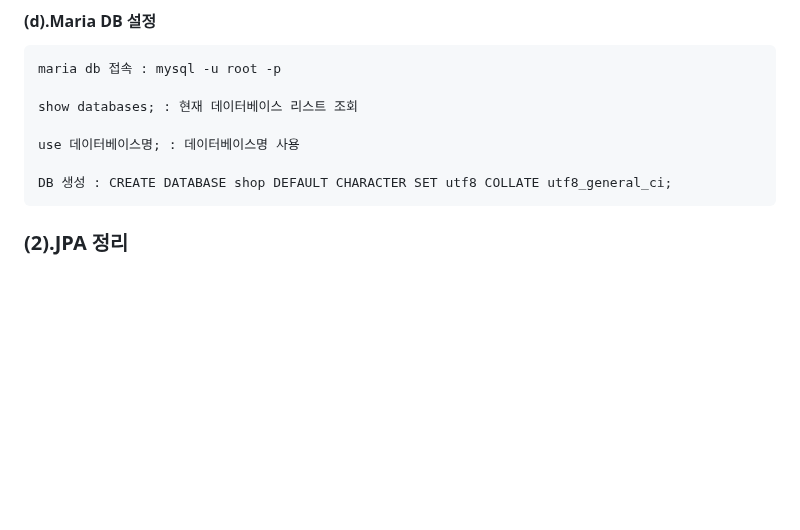
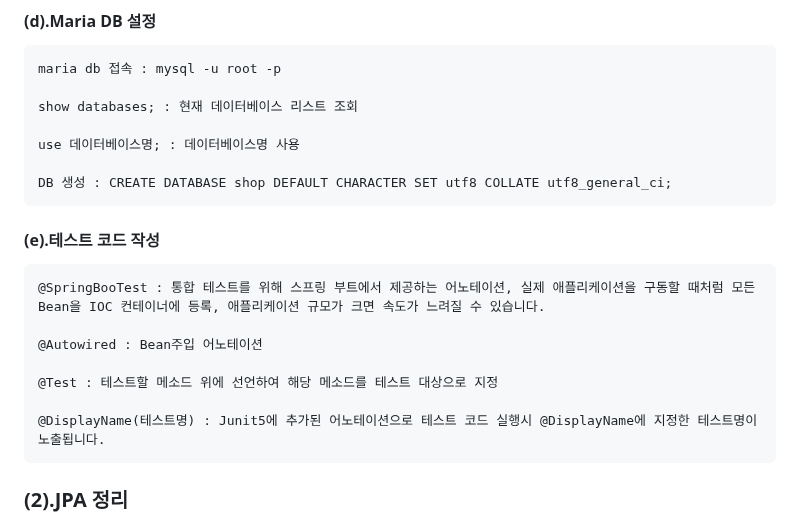
Before and after one commit to hachanghyun/springShop2, a Markdown page: README.md, the part around one of its changes. GitHub-like rendering; blank space fills up the shorter version.

```diff
--- a/README.md
+++ b/README.md
@@ -72,6 +72,15 @@
     use 데이터베이스명; : 데이터베이스명 사용
 
     DB 생성 : CREATE DATABASE shop DEFAULT CHARACTER SET utf8 COLLATE utf8_general_ci;
+
+#### (e).테스트 코드 작성
+	@SpringBooTest : 통합 테스트를 위해 스프링 부트에서 제공하는 어노테이션, 실제 애플리케이션을 구동할 때처럼 모든 Bean을 IOC 컨테이너에 등록, 애플리케이션 규모가 크면 속도가 느려질 수 있습니다.
+
+ 	@Autowired : Bean주입 어노테이션
+
+  	@Test : 테스트할 메소드 위에 선언하여 해당 메소드를 테스트 대상으로 지정
+
+   	@DisplayName(테스트명) : Junit5에 추가된 어노테이션으로 테스트 코드 실행시 @DisplayName에 지정한 테스트명이 노출됩니다.
 
 ### (2).JPA 정리
 
```
Also changed, not shown: other parts of README.md (+25 -11 lines).
